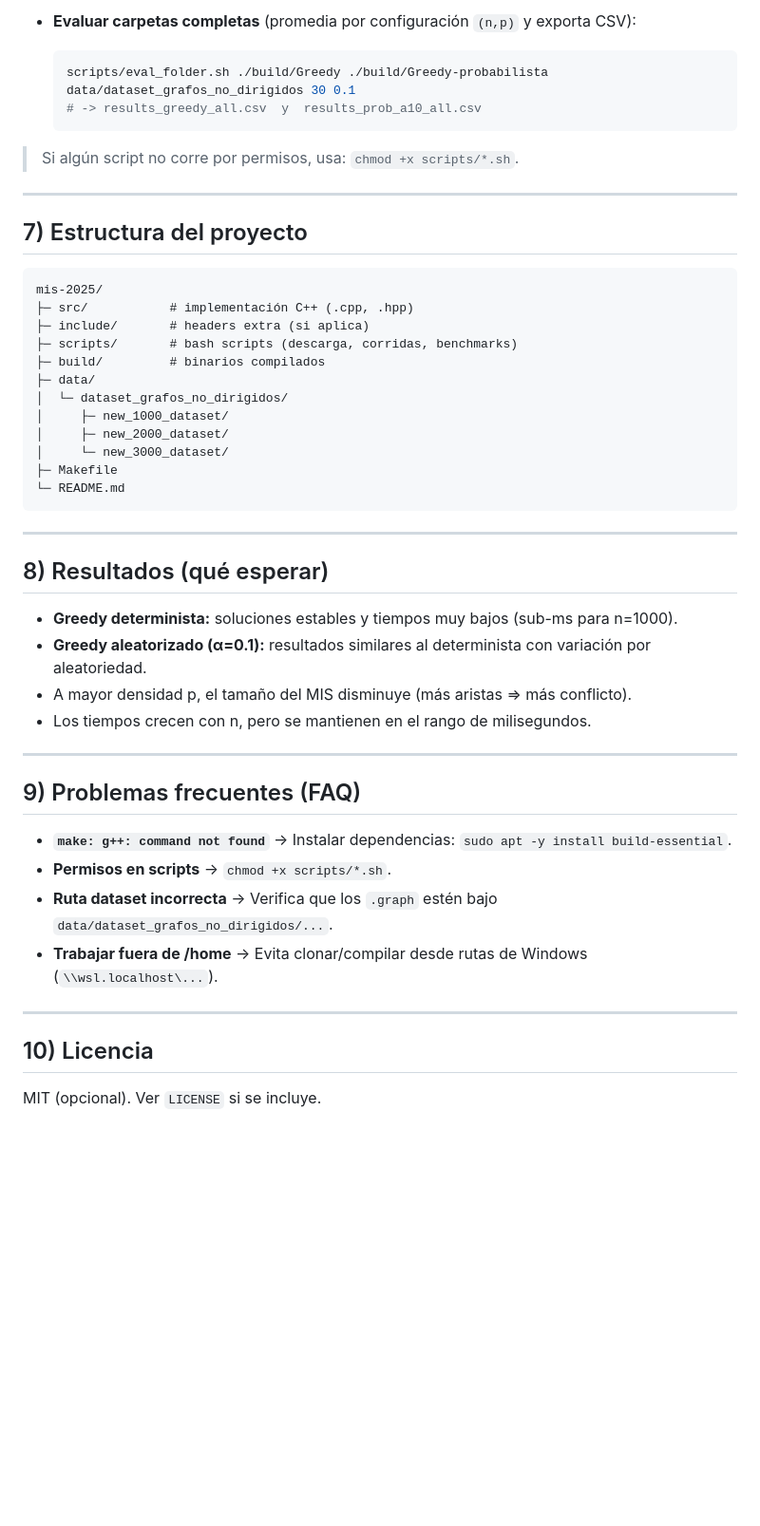
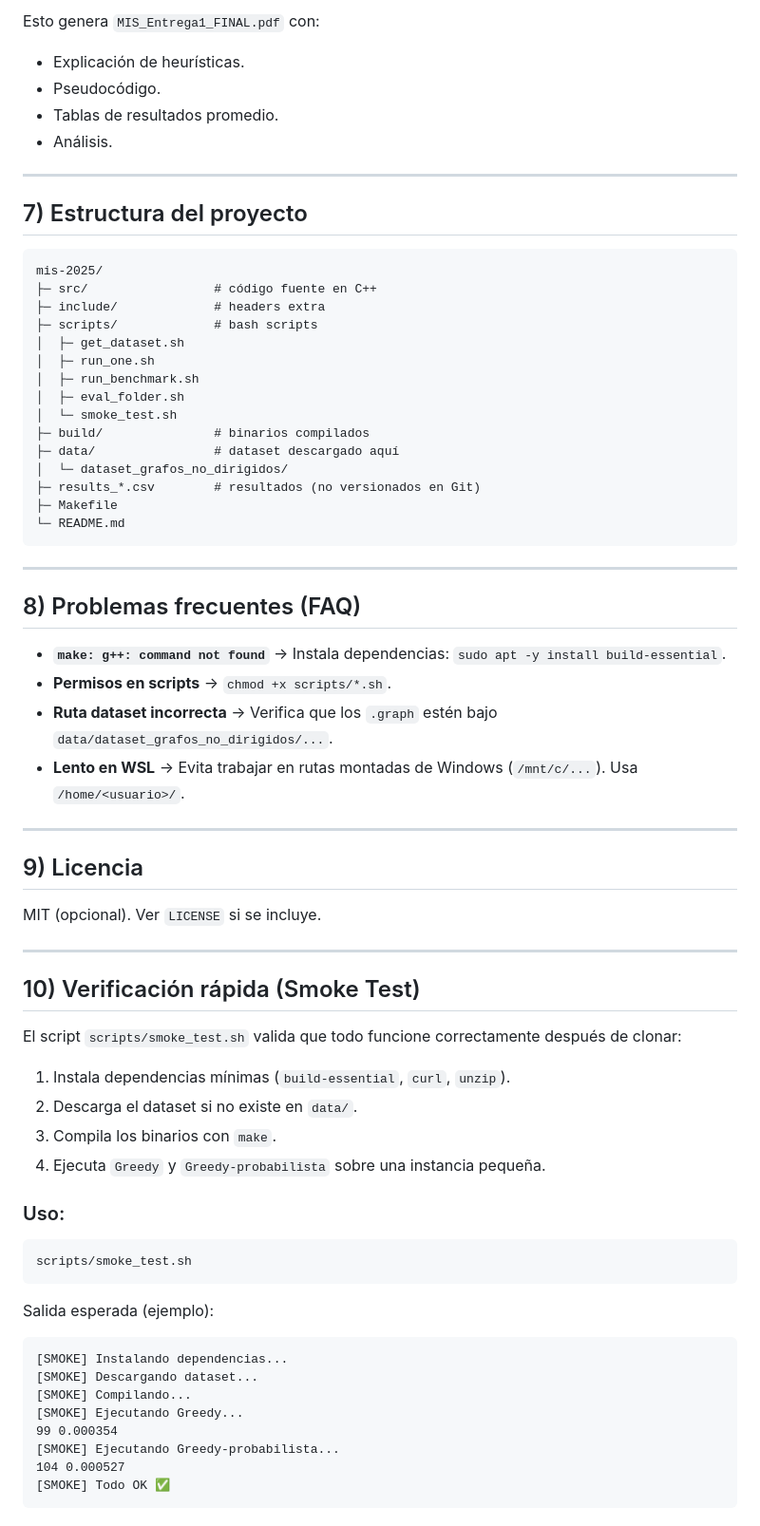
Before and after one commit to mathiu1305/mis-2025, a Markdown page: README.md, the part around the change printed below. Shown: that part at 95% size. Drawn GitHub-style; blank space fills up the shorter version.

Commit message:
docs: agregar sección de verificación rápida con smoke_test.sh

````diff
--- a/README.md
+++ b/README.md
@@ -143,11 +150,9 @@ Salida estándar **en una sola línea**:
 
-- **Evaluar carpetas completas** (promedia por configuración `(n,p)` y exporta CSV):
-  ```bash
-  scripts/eval_folder.sh ./build/Greedy ./build/Greedy-probabilista data/dataset_grafos_no_dirigidos 30 0.1
-  # -> results_greedy_all.csv  y  results_prob_a10_all.csv
-  ```
-
-> Si algún script no corre por permisos, usa: `chmod +x scripts/*.sh`.
+Esto genera `MIS_Entrega1_FINAL.pdf` con:
+- Explicación de heurísticas.
+- Pseudocódigo.
+- Tablas de resultados promedio.
+- Análisis.
 
 ---
 
@@ -155,38 +160,60 @@ Salida estándar **en una sola línea**:
 
 ```
 mis-2025/
-├─ src/           # implementación C++ (.cpp, .hpp)
-├─ include/       # headers extra (si aplica)
-├─ scripts/       # bash scripts (descarga, corridas, benchmarks)
-├─ build/         # binarios compilados
-├─ data/
+├─ src/                 # código fuente en C++
+├─ include/             # headers extra
+├─ scripts/             # bash scripts
+│  ├─ get_dataset.sh
+│  ├─ run_one.sh
+│  ├─ run_benchmark.sh
+│  ├─ eval_folder.sh
+│  └─ smoke_test.sh
+├─ build/               # binarios compilados
+├─ data/                # dataset descargado aquí
 │  └─ dataset_grafos_no_dirigidos/
-│     ├─ new_1000_dataset/
-│     ├─ new_2000_dataset/
-│     └─ new_3000_dataset/
+├─ results_*.csv        # resultados (no versionados en Git)
 ├─ Makefile
 └─ README.md
 ```
 
 ---
 
-## 8) Resultados (qué esperar)
+## 8) Problemas frecuentes (FAQ)
 
-- **Greedy determinista:** soluciones estables y tiempos muy bajos (sub-ms para n=1000).
-- **Greedy aleatorizado (α=0.1):** resultados similares al determinista con variación por aleatoriedad.
-- A mayor densidad p, el tamaño del MIS disminuye (más aristas ⇒ más conflicto).
-- Los tiempos crecen con n, pero se mantienen en el rango de milisegundos.
+- **`make: g++: command not found`** → Instala dependencias: `sudo apt -y install build-essential`.
+- **Permisos en scripts** → `chmod +x scripts/*.sh`.
+- **Ruta dataset incorrecta** → Verifica que los `.graph` estén bajo `data/dataset_grafos_no_dirigidos/...`.
+- **Lento en WSL** → Evita trabajar en rutas montadas de Windows (`/mnt/c/...`). Usa `/home/<usuario>/`.
 
 ---
 
-## 9) Problemas frecuentes (FAQ)
-
-- **`make: g++: command not found`** → Instalar dependencias: `sudo apt -y install build-essential`.
-- **Permisos en scripts** → `chmod +x scripts/*.sh`.
-- **Ruta dataset incorrecta** → Verifica que los `.graph` estén bajo `data/dataset_grafos_no_dirigidos/...`.
-- **Trabajar fuera de /home** → Evita clonar/compilar desde rutas de Windows (`\\wsl.localhost\...`).
+## 9) Licencia
+MIT (opcional). Ver `LICENSE` si se incluye.
 
 ---
 
-## 10) Licencia
-MIT (opcional). Ver `LICENSE` si se incluye.
+## 10) Verificación rápida (Smoke Test)
+
+El script `scripts/smoke_test.sh` valida que todo funcione correctamente después de clonar:
+
+1. Instala dependencias mínimas (`build-essential`, `curl`, `unzip`).
+2. Descarga el dataset si no existe en `data/`.
+3. Compila los binarios con `make`.
+4. Ejecuta `Greedy` y `Greedy-probabilista` sobre una instancia pequeña.
+
+### Uso:
+```bash
+scripts/smoke_test.sh
+```
+
+Salida esperada (ejemplo):
+```
+[SMOKE] Instalando dependencias...
+[SMOKE] Descargando dataset...
+[SMOKE] Compilando...
+[SMOKE] Ejecutando Greedy...
+99 0.000354
+[SMOKE] Ejecutando Greedy-probabilista...
+104 0.000527
+[SMOKE] Todo OK ✅
+```
````
Also changed, not shown: other parts of README.md (+56 -49 lines).
